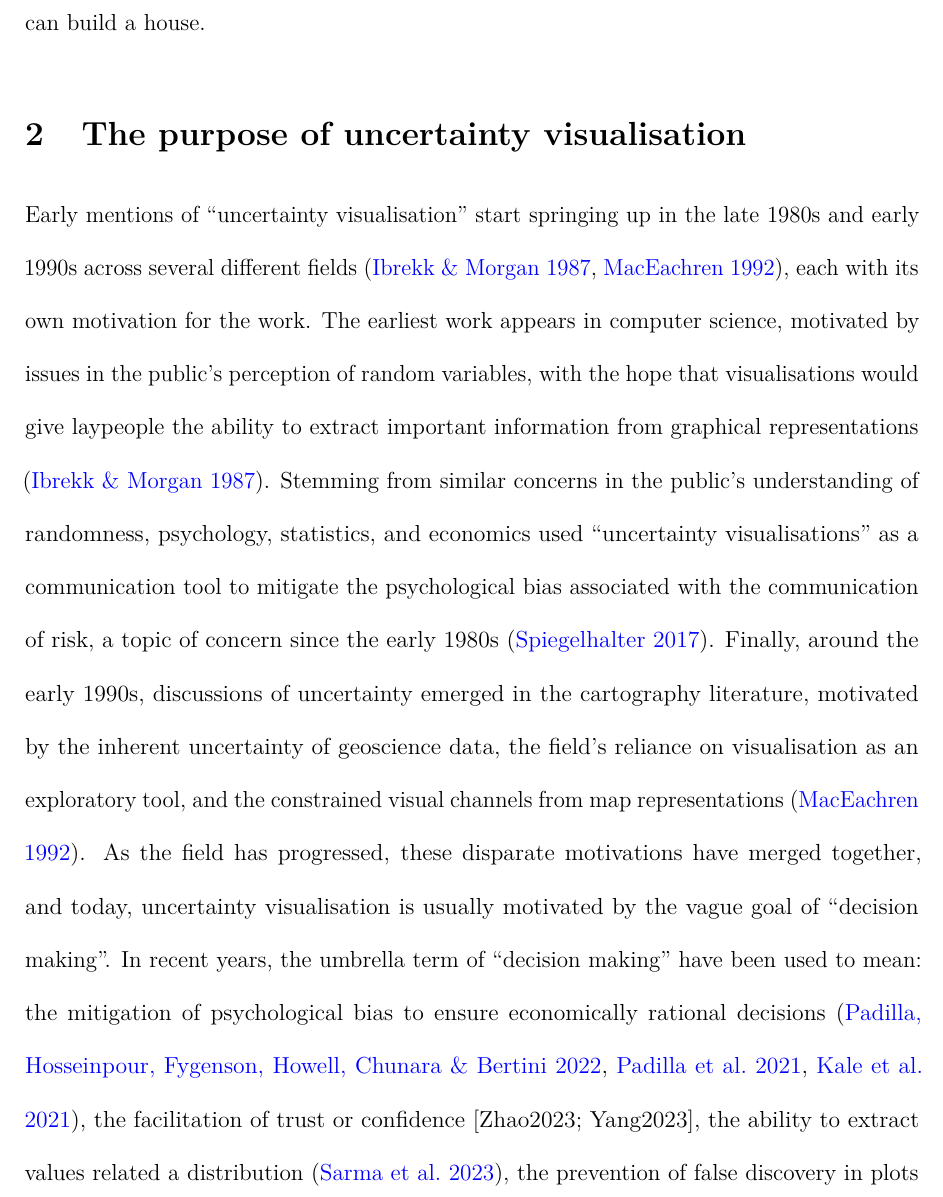
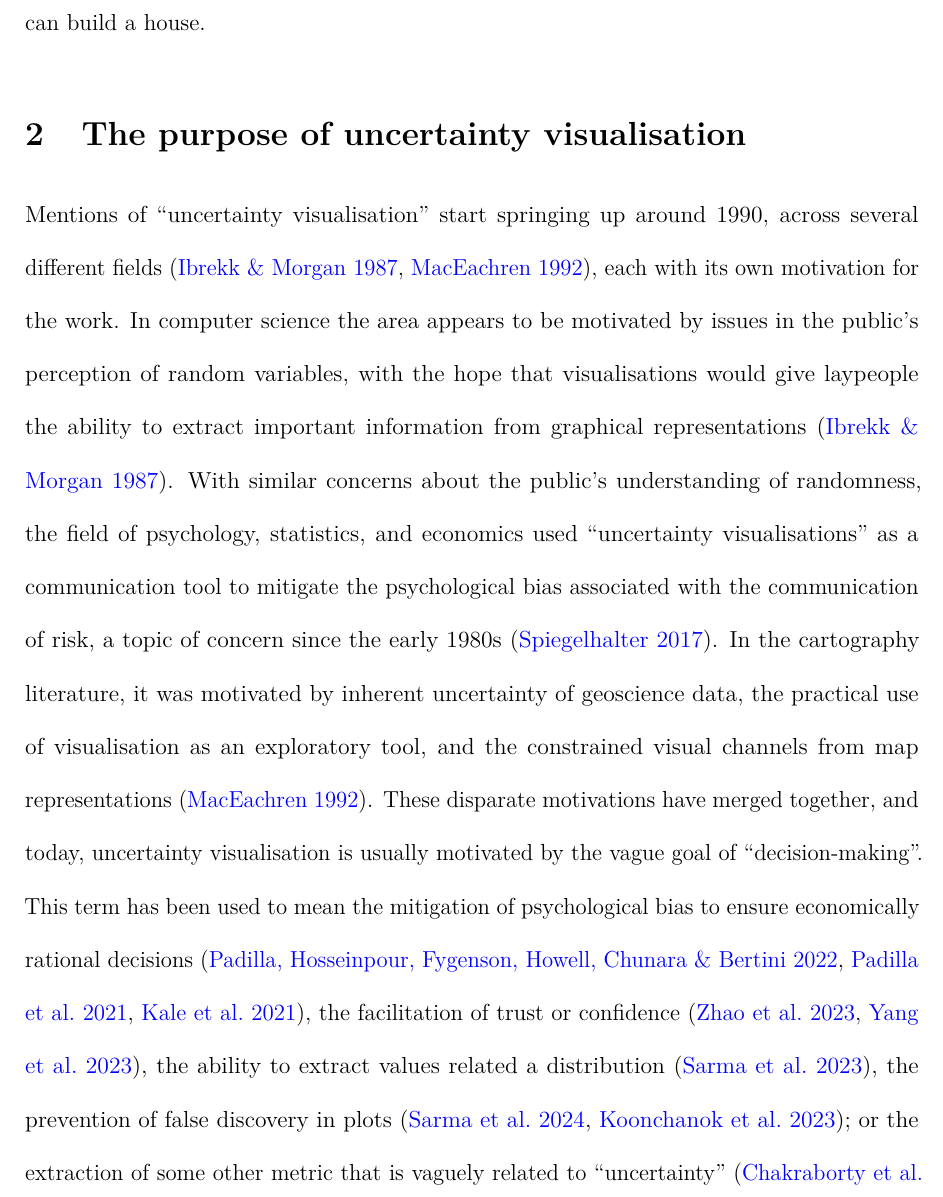
Before and after one commit to harriet-mason/ARSA-UncertaintyLitReview, a LaTeX paper (paper.tex): part of page 4 of 49, cut so that both start at the same text. Compiled offline with pdfLaTeX.

Commit message:
done with sections 1, 2

```diff
--- a/paper.tex
+++ b/paper.tex
@@ -290,31 +290,29 @@ build a house.
 \section{The purpose of uncertainty
 visualisation}\label{the-purpose-of-uncertainty-visualisation}
 
-Early mentions of ``uncertainty visualisation'' start springing up in
-the late 1980s and early 1990s across several different fields
+Mentions of ``uncertainty visualisation'' start springing up around
+1990, across several different fields
 \citep{Ibrekk1987, MacEachren1992}, each with its own motivation for the
-work. The earliest work appears in computer science, motivated by issues
-in the public's perception of random variables, with the hope that
+work. In computer science the area appears to be motivated by issues in
+the public's perception of random variables, with the hope that
 visualisations would give laypeople the ability to extract important
-information from graphical representations \citep{Ibrekk1987}. Stemming
-from similar concerns in the public's understanding of randomness,
-psychology, statistics, and economics used ``uncertainty
+information from graphical representations \citep{Ibrekk1987}. With
+similar concerns about the public's understanding of randomness, the
+field of psychology, statistics, and economics used ``uncertainty
 visualisations'' as a communication tool to mitigate the psychological
 bias associated with the communication of risk, a topic of concern since
-the early 1980s \citep{Spiegelhalter2017}. Finally, around the early
-1990s, discussions of uncertainty emerged in the cartography literature,
-motivated by the inherent uncertainty of geoscience data, the field's
-reliance on visualisation as an exploratory tool, and the constrained
-visual channels from map representations \citep{MacEachren1992}. As the
-field has progressed, these disparate motivations have merged together,
-and today, uncertainty visualisation is usually motivated by the vague
-goal of ``decision making''. In recent years, the umbrella term of
-``decision making'' have been used to mean: the mitigation of
-psychological bias to ensure economically rational decisions
-\citep{Padilla2022, Padilla2021, Kale2021}, the facilitation of trust or
-confidence {[}Zhao2023; Yang2023{]}, the ability to extract values
-related a distribution \citep{Sarma2023}, the prevention of false
-discovery in plots {[}\citet{Sarma2024}; Koonchanok2023{]}; or the
+the early 1980s \citep{Spiegelhalter2017}. In the cartography
+literature, it was motivated by inherent uncertainty of geoscience data,
+the practical use of visualisation as an exploratory tool, and the
+constrained visual channels from map representations
+\citep{MacEachren1992}. These disparate motivations have merged
+together, and today, uncertainty visualisation is usually motivated by
+the vague goal of ``decision-making''. This term has been used to mean
+the mitigation of psychological bias to ensure economically rational
+decisions \citep{Padilla2022, Padilla2021, Kale2021}, the facilitation
+of trust or confidence \citep{Zhao2023, Yang2023}, the ability to
+extract values related a distribution \citep{Sarma2023}, the prevention
+of false discovery in plots \citep{Sarma2024, Koonchanok2023}; or the
 extraction of some other metric that is vaguely related to
 ``uncertainty'' \citep{Chakraborty2024, Ndlovu2023}. This gradual scope
 creep of the field, motivated by the hazy definition of
```
Also changed, not shown: paper.pdf, paper_files/figure-pdf/fig-distribution-1.pdf, paper_files/figure-pdf/fig-ignore-1.pdf, paper_files/figure-pdf/fig-statistic-1.pdf, paper_files/figure-pdf/fig-variable-1.pdf, paper_files/figure-pdf/fig-vsup-1.pdf, paper.tex (49 more changed lines), 1 other file.
